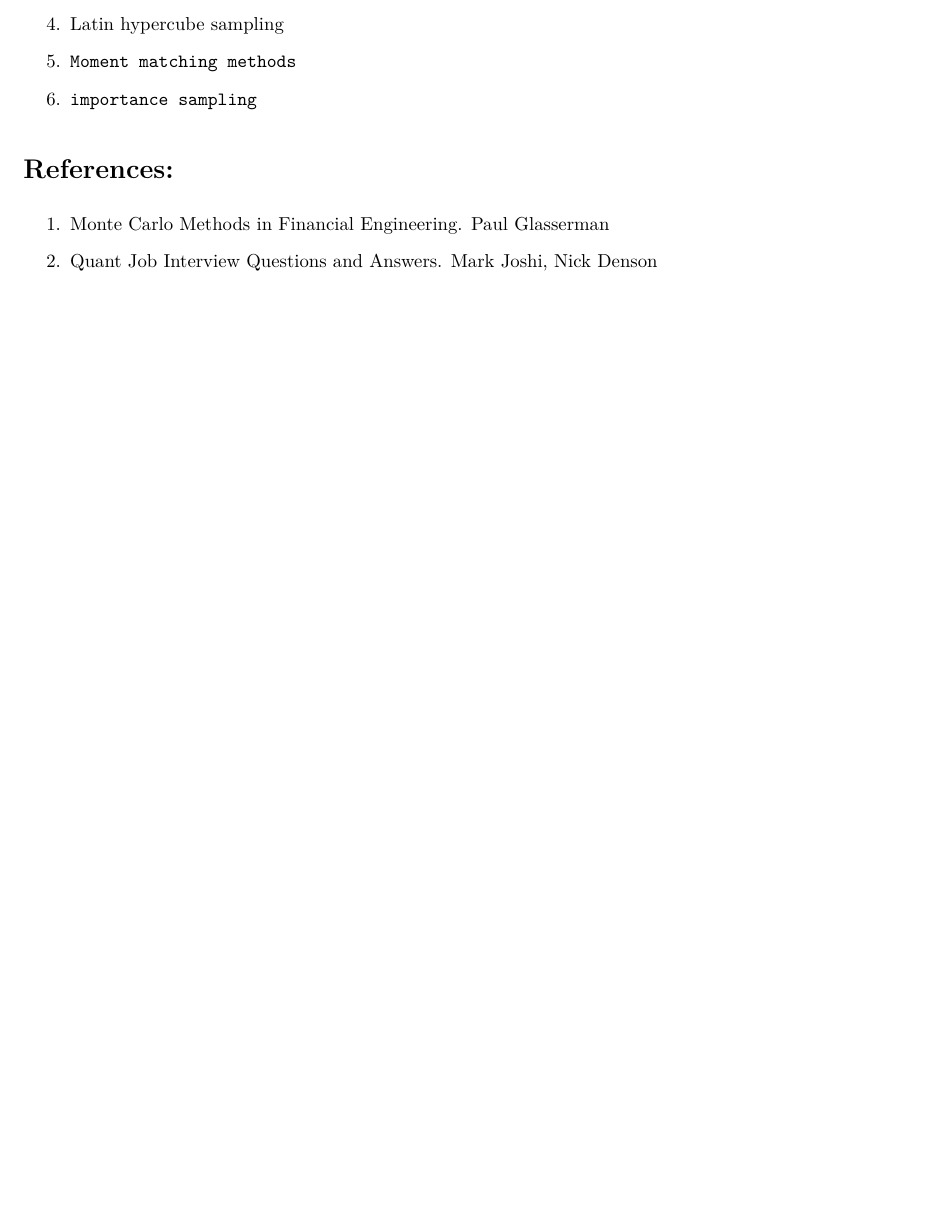
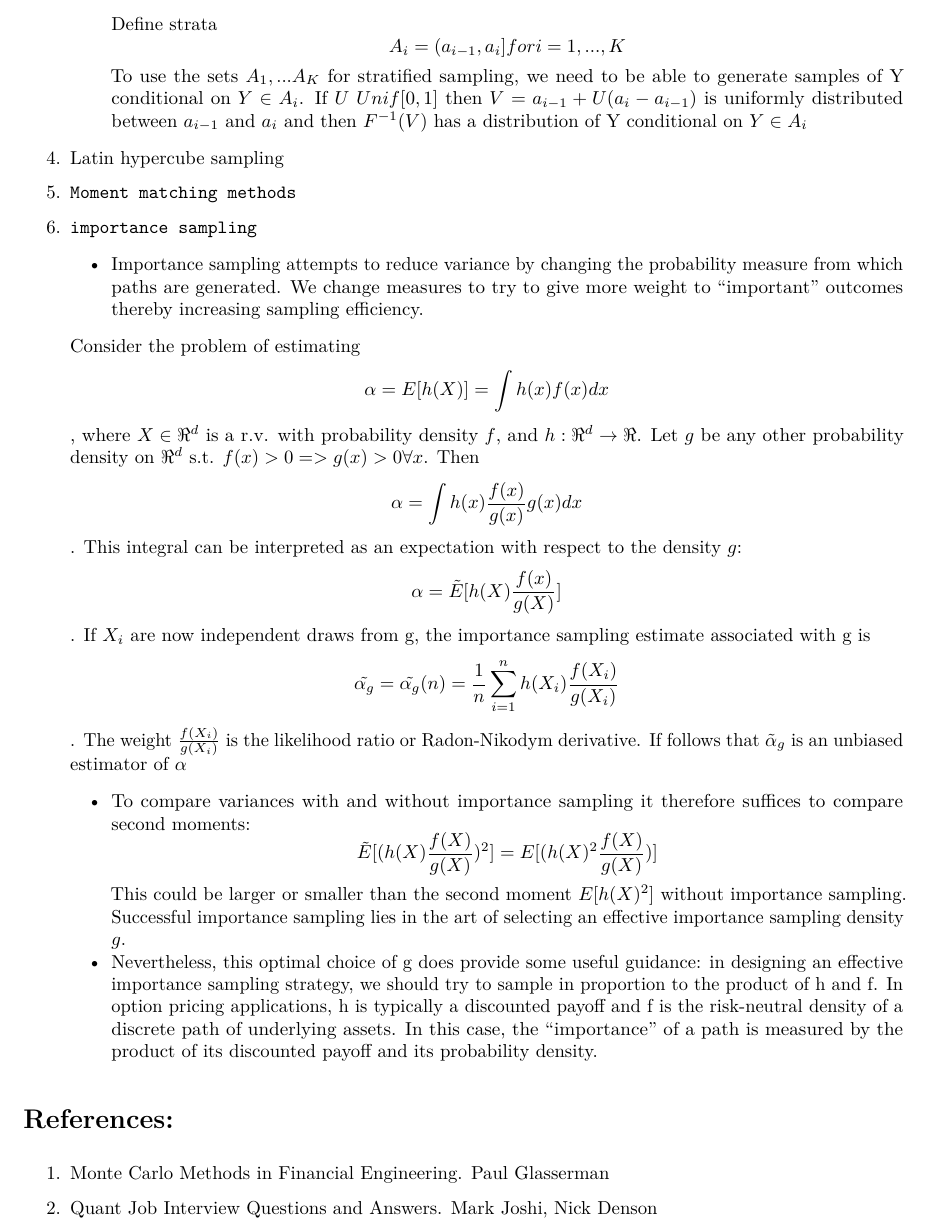
Before and after one commit to iharSm/Notes, an R Markdown document (Monte_Carlo.Rmd): part of page 3 of 3, cut at the place of the change, the shorter picture padded with empty space. The pictures show the output file Monte_Carlo.pdf that the author committed with the source.

```diff
--- a/Monte_Carlo.Rmd
+++ b/Monte_Carlo.Rmd
@@ -56,12 +56,22 @@
       * Stratifying nonuniform distributions.
         Let F be a CDF on the real line and let $$F^{-1}(u) = inf{x: F(x) <= u}$$ be its generalised inverse. Given probabilities $p_1,...,p_K$ summing to 1, define
         $$a_0=-\infty, a_1 = F^{-1}(p_1), a_2 = F^{-1}(p_1+p_2), ..., a_k = F^{-1}(p_1+...+p_K)=F^{-1} (1)$$
-
+        Define strata
+        $$A_i=(a_{i-1},a_i] for i = 1,...,K$$
+  To use the sets $A_1,...A_K$ for stratified sampling, we need to be able to generate samples of Y conditional on $Y \in A_i$. If $U~ Unif[0,1]$ then $V= a_{i-1} + U(a_i-a_{i-1})$ is uniformly distributed between $a_{i-1}$ and $a_i$ and then $F^{-1}(V)$ has a distribution of Y conditional on $Y\in A_i$
 
   4. Latin hypercube sampling
   5.	Moment matching methods
   6.	importance sampling
+      * Importance sampling attempts to reduce variance by changing the probability measure from which paths are generated. We change measures to try to give more weight to "important" outcomes thereby increasing sampling efficiency.
 
+      Consider the problem of estimating
+      $$\alpha = E[h(X)]=\int h(x)f(x)dx$$, where $X\in \Re^d$ is a r.v. with probability density $f$, and $h: \Re^d \to \Re$. Let $g$ be any other probability density on $\Re^d$ s.t. $f(x)>0 => g(x)>0 \forall x$. Then $$\alpha= \int h(x)\frac{f(x)}{g(x)}g(x)dx$$. This integral can be interpreted as an expectation with respect to the density $g$: $$\alpha = \tilde{E}[h(X)\frac{f(x)}{g(X)}]$$. If $X_i$ are now independent draws from g, the importance sampling estimate associated with g is
+      $$\tilde{\alpha_g} = \tilde{\alpha_g}(n) = \frac{1}{n}\sum^n_{i=1} h(X_i)\frac{f(X_i)}{g(X_i)}$$. The weight $\frac{f(X_i)}{g(X_i)}$ is the likelihood ratio or Radon-Nikodym derivative. If follows that $\tilde{\alpha}_g$ is an unbiased estimator of $\alpha$
+      *   To compare variances with and without importance sampling it therefore suffices to compare second moments:
+      $$\tilde{E}[(h(X)\frac{f(X)}{g(X)})^2] = E[(h(X)^2\frac{f(X)}{g(X)})]$$
+This could be larger or smaller than the second moment $E[h(X)^2]$ without importance sampling. Successful importance sampling lies in the art of selecting an effective importance sampling density $g$.
+      *   Nevertheless, this optimal choice of g does provide some useful guidance: in designing an effective importance sampling strategy, we should try to sample in proportion to the product of h and f. In option pricing applications, h is typically a discounted payoff and f is the risk-neutral density of a discrete path of underlying assets. In this case, the "importance" of a path is measured by the product of its discounted payoff and its probability density.
 
 
 #References:
```
Also changed, not shown: Monte_Carlo.pdf.
